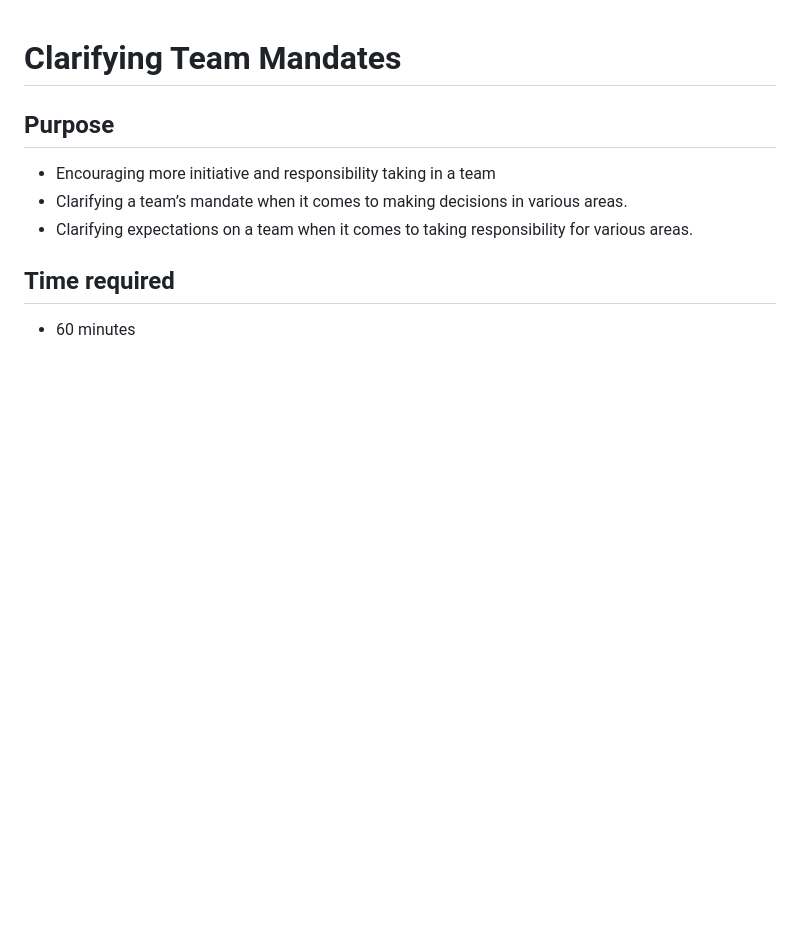
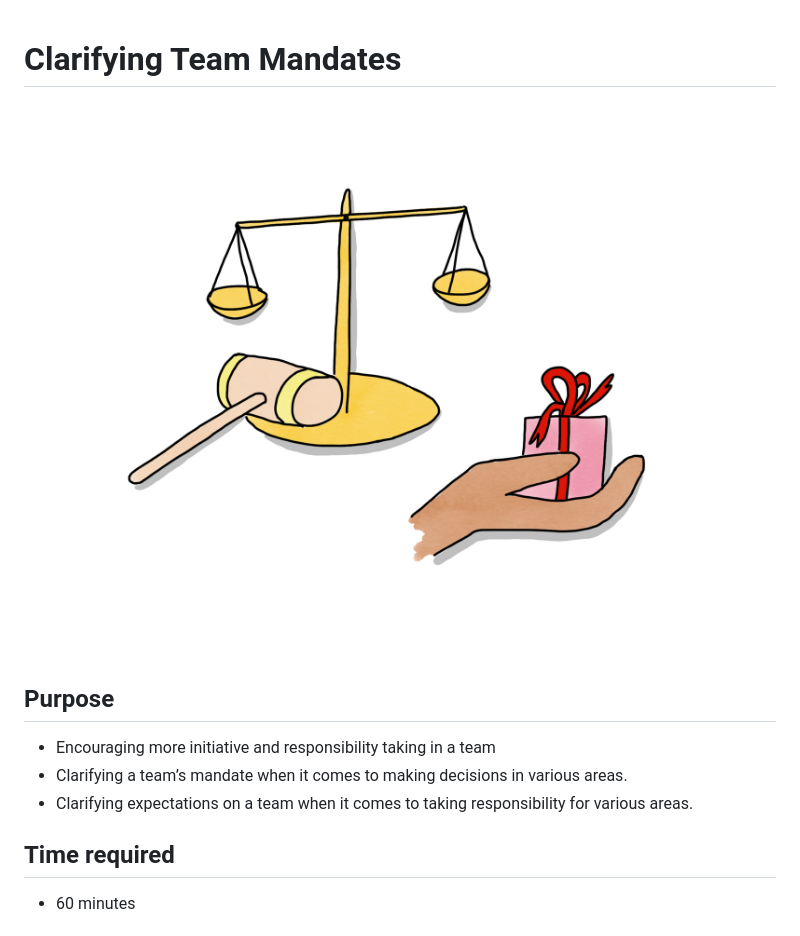
Before and after one commit to ProAgileAB/agile-team-development, a Markdown page: guides/Clarifying-Team-Mandate.md, the part around the change. GitHub-like rendering; pictures changed too: guides/images/mandate-and-responsibility.png (added); blank space fills up the shorter version.

Commit message:
Adding illustration to Clarifying team mandate

```diff
--- a/guides/Clarifying-Team-Mandate.md
+++ b/guides/Clarifying-Team-Mandate.md
@@ -1,4 +1,5 @@
 # Clarifying Team Mandates
+<img src="images/mandate-and-responsibility.png" >
 
 ## Purpose
 
```
Also changed, not shown: 1 other file.
